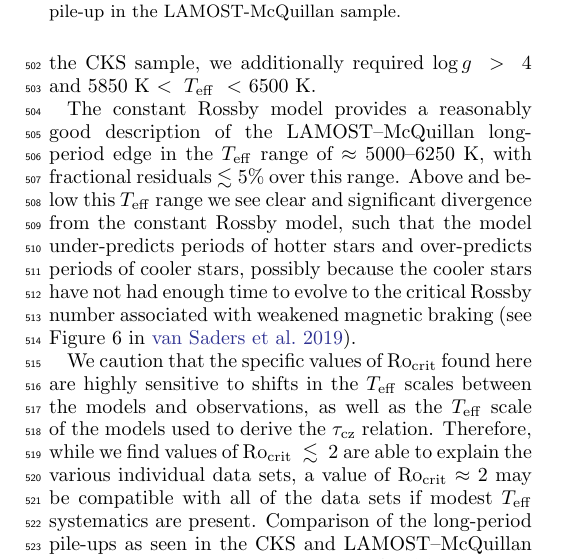
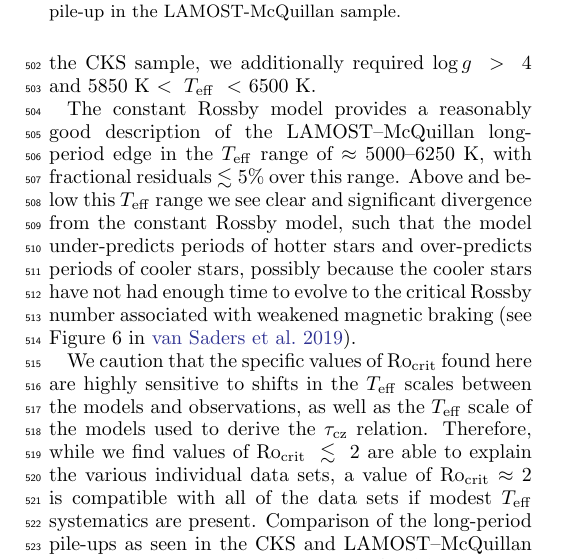
Before and after one commit to trevordavid/rossby-ridge, a LaTeX paper (src/ms.tex): part of one column of page 10 of 26, cut so that both start at the same text. Compiled offline with pdfLaTeX.

Commit message:
JVS comments

```diff
--- a/src/ms.tex
+++ b/src/ms.tex
@@ -416,7 +416,7 @@ We additionally fit the CKS long-period pile-up (using three different homogeneo
 
 The constant Rossby model provides a reasonably good description of the \lamostmcq long-period edge in the \teff range of $\approx$~5000--6250~K, with fractional residuals $\lesssim5\%$ over this range. Above and below this \teff range we see clear and significant divergence from the constant Rossby model, such that the model under-predicts periods of hotter stars and over-predicts periods of cooler stars, possibly because the cooler stars have not had enough time to evolve to the critical Rossby number associated with weakened magnetic braking \citep[see Figure 6 in][]{vanSaders2019}.
 
-We caution that the specific values of \rocrit found here are highly sensitive to shifts in the \teff scales between the models and observations, as well as the \teff scale of the models used to derive the \taucz relation. Therefore, while we find values of \rocritfinal are able to explain the various individual data sets, a value of \rocrit  $\approx$~2 may be compatible with all of the data sets if modest \teff systematics are present. Comparison of the long-period pile-ups as seen in the CKS and \lamostmcq samples support the notion that the LAMOST \teff scale is about 30--40~K cooler than the CKS scale (see also Appendix~\ref{app:teff}).
+We caution that the specific values of \rocrit found here are highly sensitive to shifts in the \teff scales between the models and observations, as well as the \teff scale of the models used to derive the \taucz relation. Therefore, while we find values of \rocritfinal are able to explain the various individual data sets, a value of \rocrit  $\approx$~2 is compatible with all of the data sets if modest \teff systematics are present. Comparison of the long-period pile-ups as seen in the CKS and \lamostmcq samples support the notion that the LAMOST \teff scale is about 30--40~K cooler than the CKS scale (see also Appendix~\ref{app:teff}).
 
 {\color{red} To further explore whether our \rocrit inference procedure is biased by systematics in the data, we performed non-linear least-squares fits of two models to the CKS long-period pile-up and the \lamostmcq 90th percentile curve (both in the \teff range of 5800--6250~K) using the \texttt{curve\_fit} function in \texttt{scipy.optimize}. The first model assumes \rocrit = 2 and has one free parameter, a temperature shift added to the data. The second model assumes no temperature shift and allows \rocrit to vary (\rocrit being the only free parameter). The results of these fits are shown in Figure~\ref{fig:rocrit}. We found that for the CKS sample, particularly when using the more precise temperatures from \citet{Fulton2018}, that the $\Delta \chi^2$ between the \rocrit = 2 and variable \rocrit models was negligible. In other words, the \rocrit = 2 model fits the data well with a \teff shift of $\approx$~80--150~K depending on the \teff source used. For the \lamostmcq sample, there is weak support for the variable \rocrit model. However, as shown in Appendix~\ref{app:teff}, there is a strong systematic trend in the LAMOST temperatures when compared to other spectroscopic catalogs (particularly SPOCS). Correcting for these systematic trends weakens the support for the variable \rocrit model, and we speculate that temperature systematics bias the \rocrit inference procedure. Lending further support to this hypothesis is the observation of visibly different slopes for the long-period pile-up in the CKS vs. \lamostmcq samples (see Fig.~\ref{fig:percentiles}).}
 
```
